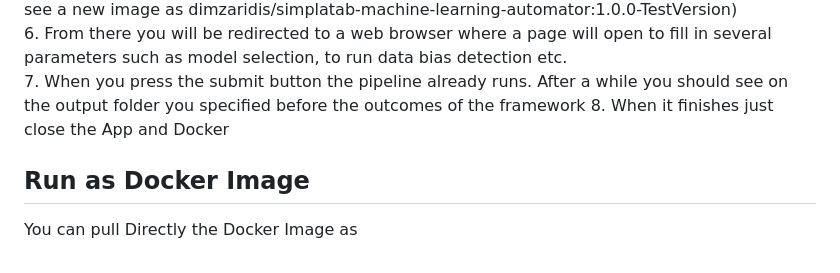
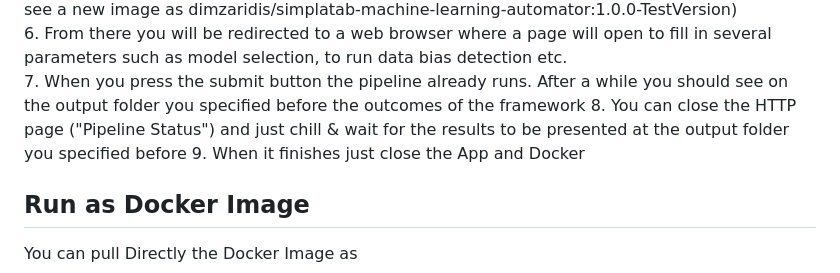
Before and after one commit to dzaridis/simplatab-machine-learning-automator, a Markdown page: README.md, the part around the change. GitHub-like rendering.

```diff
--- a/README.md
+++ b/README.md
@@ -47,7 +47,8 @@ There you need to define input folder with the data (Read [Data Requirements](#r
 5. Wait a few minutes to download the docker image (If you open the Docker Desktop you should see a new image as dimzaridis/simplatab-machine-learning-automator:1.0.0-TestVersion)
 6. From there you will be redirected to a web browser where a page will open to fill in several parameters such as model selection, to run data bias detection etc.
 7. When you press the submit button the pipeline already runs. After a while you should see on the output folder you specified before the outcomes of the framework
-8. When it finishes just close the App and Docker
+8. You can close the HTTP page ("Pipeline Status") and just chill & wait for the results to be presented at the output folder you specified before
+9. When it finishes just close the App and Docker
 
 ## Run as Docker Image
 You can pull Directly the Docker Image as
```
